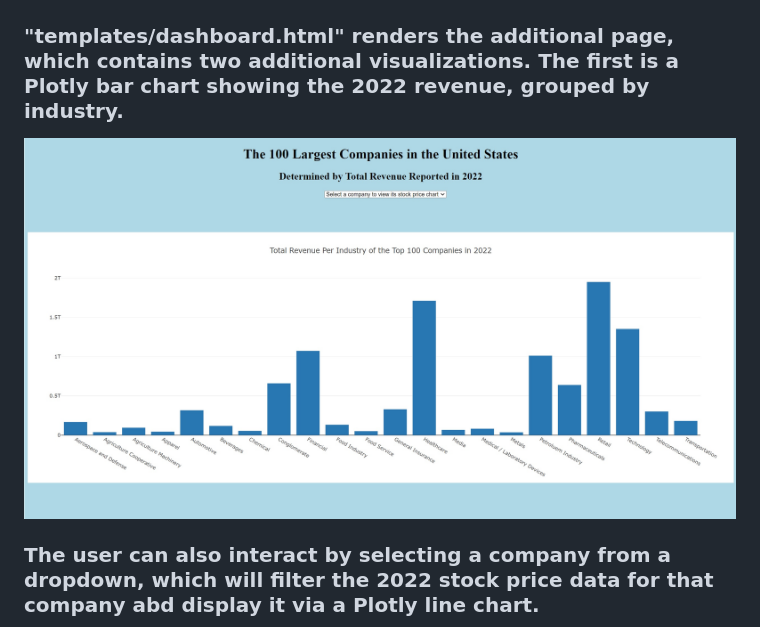
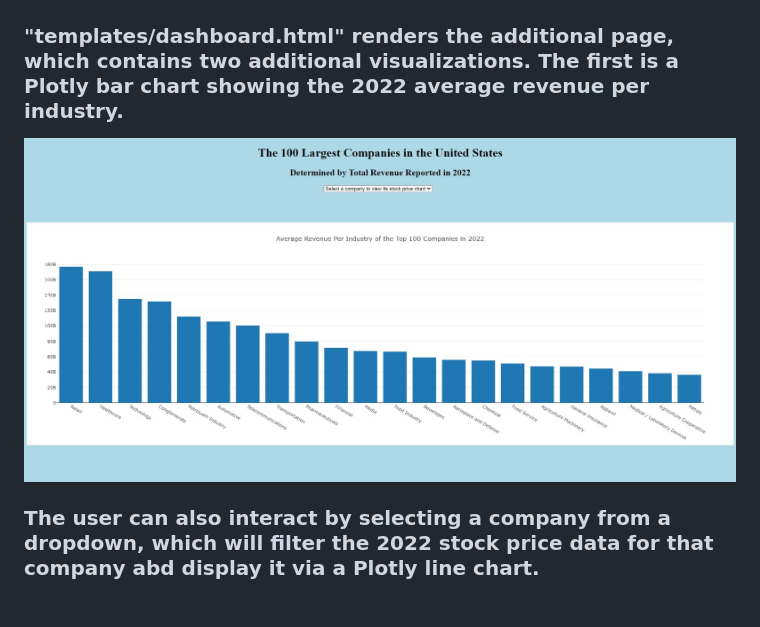
Before and after one commit to mlech413/Largest-Companies-By-Revenue, a Markdown page: README.md, the part around the change. GitHub-like rendering; pictures changed too: images/DashboardPage-a.jpg; blank space fills up the shorter version.

```diff
--- a/README.md
+++ b/README.md
@@ -7,7 +7,7 @@ Python Flask-powered API, HTML/CSS, JavaScript, Leaflet, Plotly
 ### "app.py" creates multiple Python Flask-powered APIs for retrieving the data locally from PostgreSQL.
 ### "templates/index.html" is the starting page, in which the headquarters for the top 100 companies by revenue in the United States are displayed in a Leaflet Heat Map visualization. This map also accesses "static/js/leaflet-heat.js" and "static/css/style.css". The user can zoom and scroll this map, or interact with a button to load the additional page.
 ![Leaflet Heat Map](./images/IndexPage.jpg)
-### "templates/dashboard.html" renders the additional page, which contains two additional visualizations. The first is a Plotly bar chart showing the 2022 revenue, grouped by industry.
+### "templates/dashboard.html" renders the additional page, which contains two additional visualizations. The first is a Plotly bar chart showing the 2022 average revenue per industry.
 ![Plotly Bar Chart](./images/DashboardPage-a.jpg)
 ### The user can also interact by selecting a company from a dropdown, which will filter the 2022 stock price data for that company abd display it via a Plotly line chart.
 ![Plotly Bar Chart](./images/DashboardPage-b.jpg)
```
